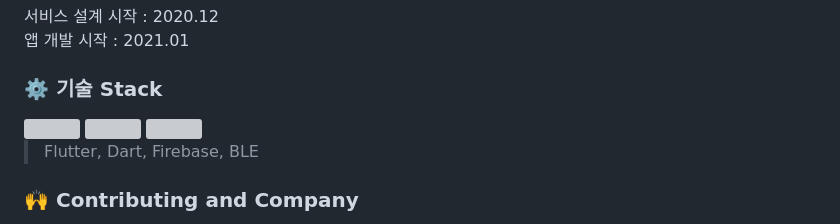
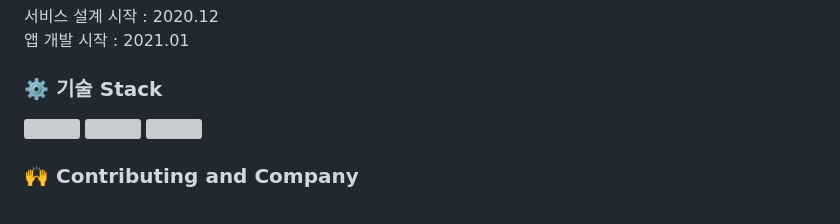
Before and after one commit to kimtaeoug/jakomo, a Markdown page: README.md, the part around one of its changes. Rendered like a GitHub page; grey boxes are pictures that could not be loaded.

```diff
--- a/README.md
+++ b/README.md
@@ -18,5 +18,4 @@
 
-> Flutter, Dart, Firebase, BLE
 ### 🙌 Contributing and Company
 > Emmahc : 서비스 설계 및 개발, 배포, 팀 리딩
 > 생산기술연구원 : 리클라이너 설계 Support
```
Also changed, not shown: other parts of README.md (+3 -3 lines).
